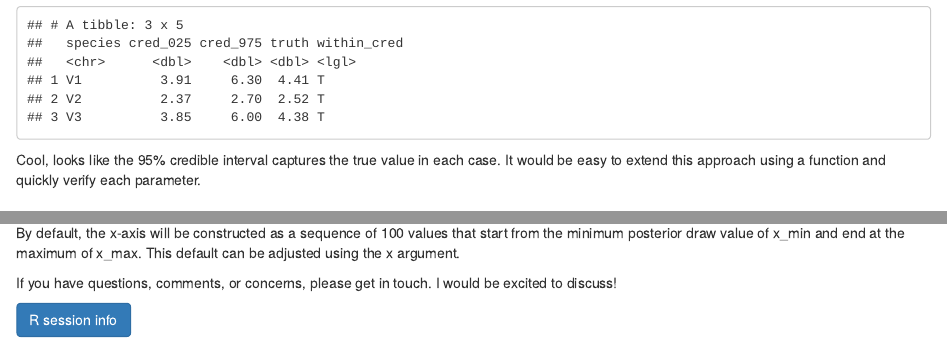
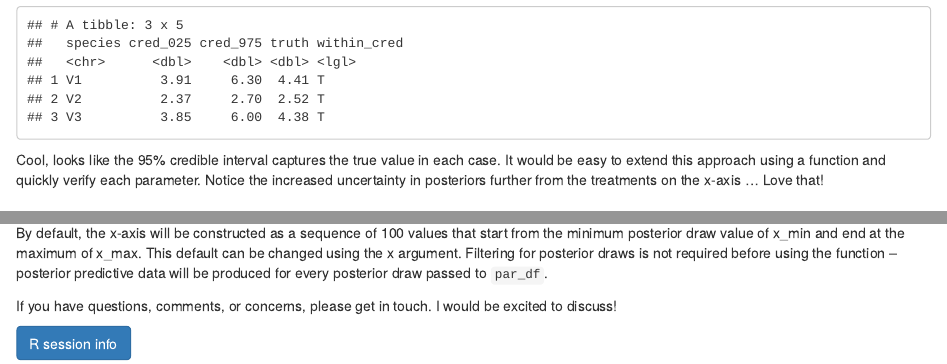
Before and after one commit to silastittes/performr, an R Markdown document (index.Rmd): the page in a window 1100 px wide, from 5810 px down, and a second part further down, joined at a grey line. The pictures show the output file index.html that the author committed with the source, opened offline.

Commit message:
writing more details about posterior predict function

````diff
--- a/index.Rmd
+++ b/index.Rmd
@@ -173,7 +173,7 @@ max_df %>%
   )
 ```
 
-Cool, looks like the 95% credible interval captures the true value in each case. It would be easy to extend this approach using a function and quickly verify each parameter.
+Cool, looks like the 95% credible interval captures the true value in each case. It would be easy to extend this approach using a function and quickly verify each parameter. Notice the increased uncertainty in posteriors further from the treatments on the x-axis ... Love that!
 
 
 Posterior predictive data generation
@@ -198,7 +198,7 @@ tidy_perf %>%
 posterior_predict(par_df = .) %>%
   head()
 ```
-By default, the x-axis will be constructed as a sequence of 100 values that start from the minimum posterior draw value of x_min and end at the maximum of x_max. This default can be adjusted using the x argument.
+By default, the x-axis will be constructed as a sequence of 100 values that start from the minimum posterior draw value of x_min and end at the maximum of x_max. This default can be changed using the x argument. Filtering for posterior draws is not required before using the function -- posterior predictive data will be produced for every posterior draw passed to `par_df`.
 
 If you have questions, comments, or concerns, please get in touch. I would be excited to discuss!
 
````
Also changed, not shown: index.html.
